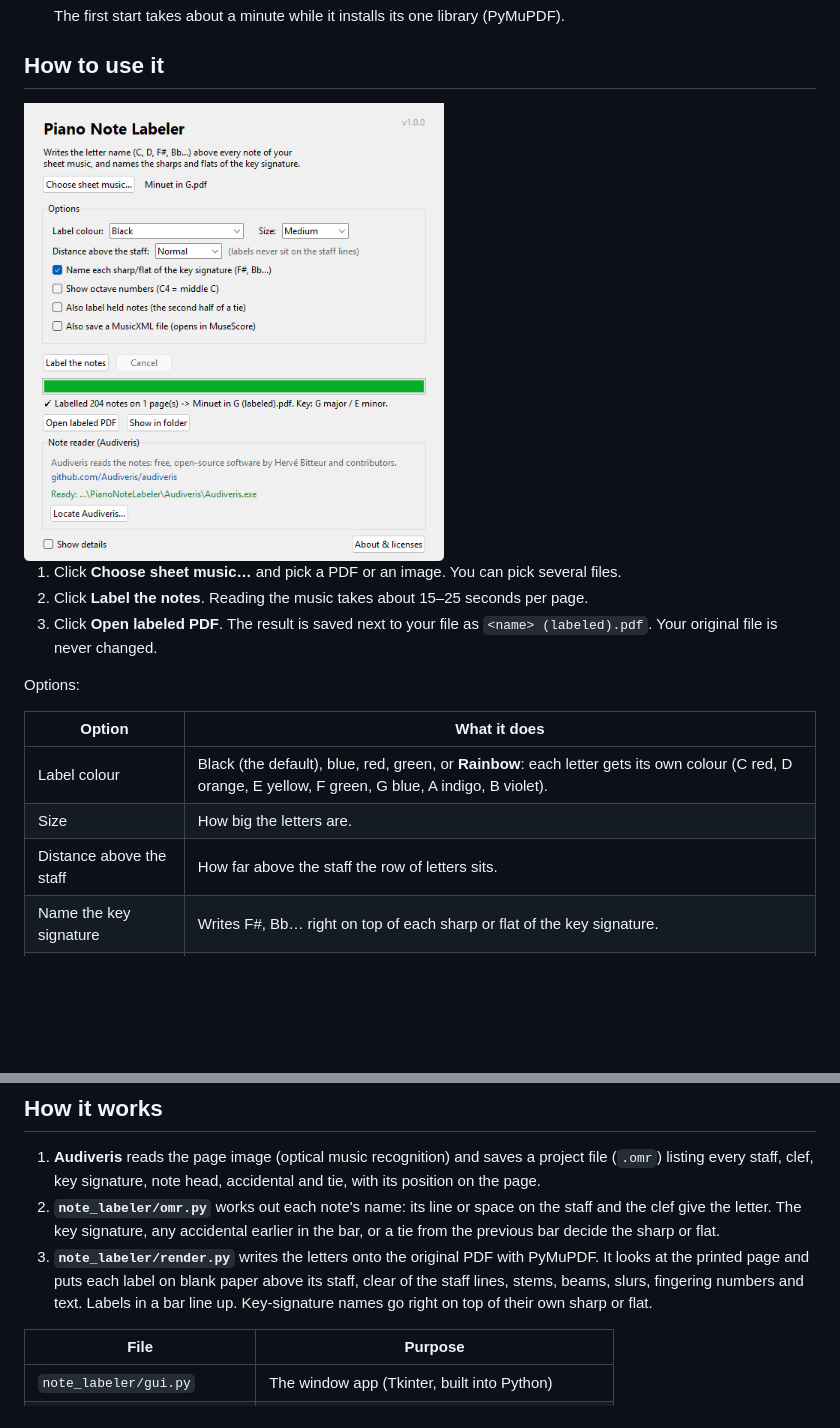
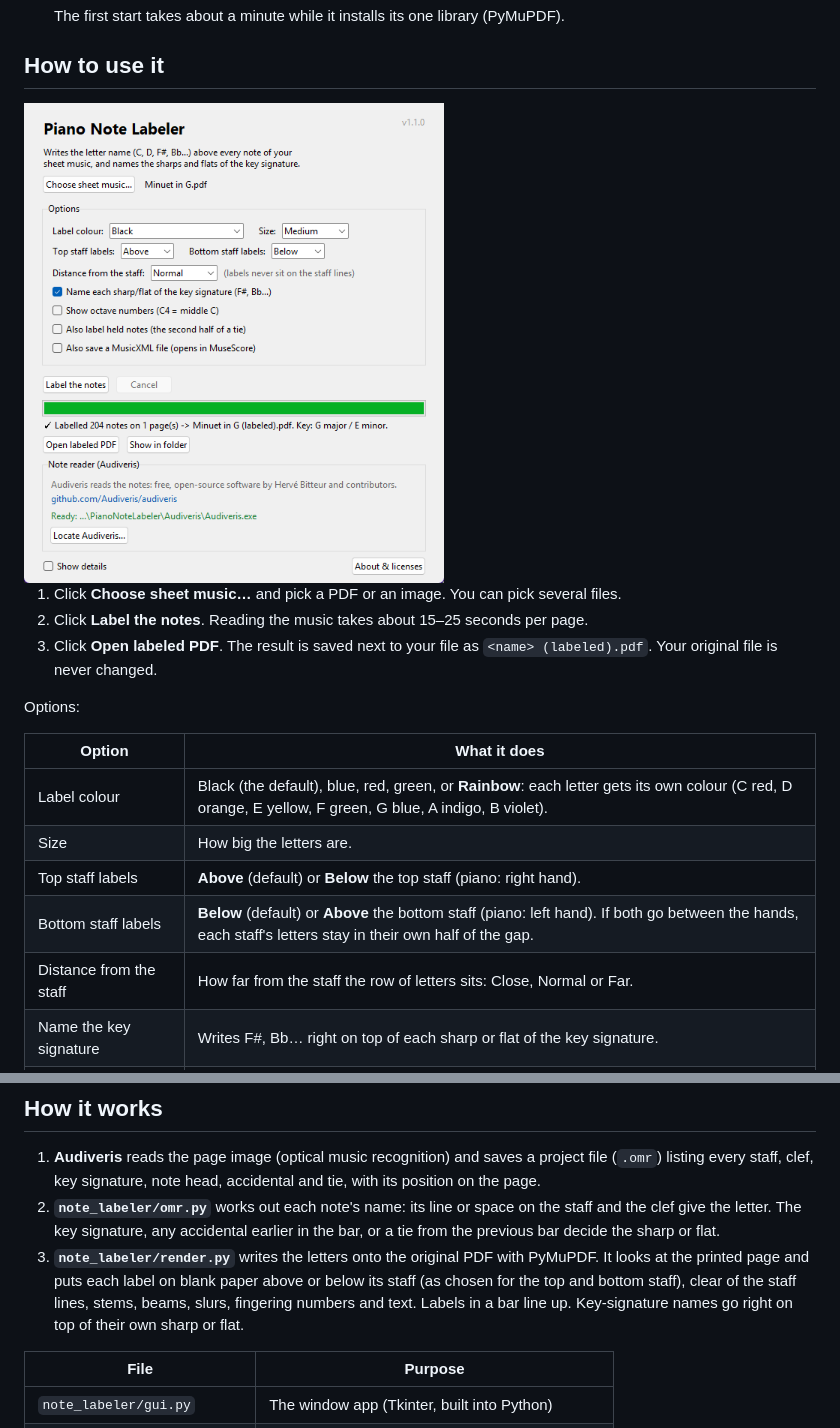
Before and after one commit to Aris-Esfahani/piano-note-labeler, a Markdown page: README.md, 2 parts joined by grey strips. Rendered like a GitHub page; pictures changed too: docs/app-window.png; blank space fills up the shorter version.

```diff
--- a/README.md
+++ b/README.md
@@ -69,7 +70,9 @@ Options:
 | --- | --- |
 | Label colour | Black (the default), blue, red, green, or **Rainbow**: each letter gets its own colour (C red, D orange, E yellow, F green, G blue, A indigo, B violet). |
 | Size | How big the letters are. |
-| Distance above the staff | How far above the staff the row of letters sits. |
+| Top staff labels | **Above** (default) or **Below** the top staff (piano: right hand). |
+| Bottom staff labels | **Below** (default) or **Above** the bottom staff (piano: left hand). If both go between the hands, each staff's letters stay in their own half of the gap. |
+| Distance from the staff | How far from the staff the row of letters sits: Close, Normal or Far. |
 | Name the key signature | Writes F#, Bb… right on top of each sharp or flat of the key signature. |
 | Show octave numbers | `C4` instead of `C` (C4 is middle C). |
 | Also label held notes | Labels the second note of a tie too. Off by default, because you don't play it again. |
@@ -109,9 +112,10 @@ Run `python -m note_labeler --help` for every option. With no file names it open
    and the clef give the letter. The key signature, any accidental earlier in the bar,
    or a tie from the previous bar decide the sharp or flat.
 3. **`note_labeler/render.py`** writes the letters onto the original PDF with PyMuPDF.
-   It looks at the printed page and puts each label on blank paper above its staff,
-   clear of the staff lines, stems, beams, slurs, fingering numbers and text. Labels in a
-   bar line up. Key-signature names go right on top of their own sharp or flat.
+   It looks at the printed page and puts each label on blank paper above or below its
+   staff (as chosen for the top and bottom staff), clear of the staff lines, stems,
+   beams, slurs, fingering numbers and text. Labels in a bar line up. Key-signature names
+   go right on top of their own sharp or flat.
 
 | File | Purpose |
 | --- | --- |
```
Also changed, not shown: other parts of README.md (+5 -4 lines), docs/example.png, 7 other files.
